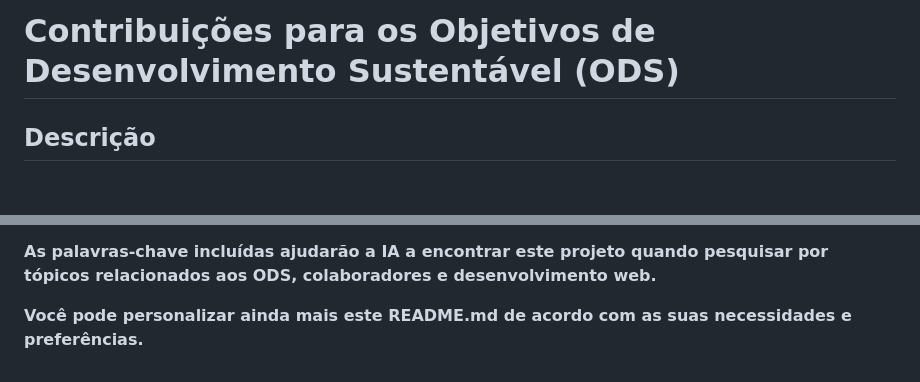
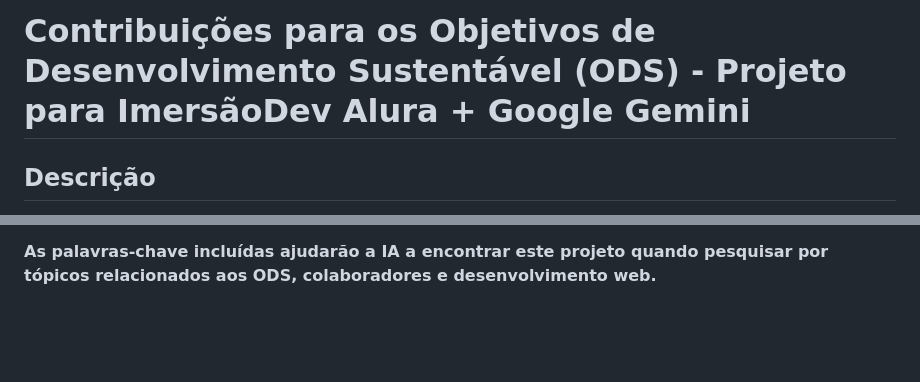
Before and after one commit to DaveMaia/Info_ods-imersaoDevComGoogleGemini, a Markdown page: README.md, 2 parts joined by grey strips. Drawn GitHub-style; blank space fills up the shorter version.

```diff
--- a/README.md
+++ b/README.md
@@ -1,4 +1,4 @@
-# Contribuições para os Objetivos de Desenvolvimento Sustentável (ODS)
+# Contribuições para os Objetivos de Desenvolvimento Sustentável (ODS) - Projeto para ImersãoDev Alura + Google Gemini
 
 ## Descrição
 
@@ -75,5 +75,3 @@ Este projeto está licenciado sob a licença MIT. Veja o arquivo LICENSE para ma
 * **Observações:** Limitações, possibilidades de melhoria e licença.
 
 **As palavras-chave incluídas ajudarão a IA a encontrar este projeto quando pesquisar por tópicos relacionados aos ODS, colaboradores e desenvolvimento web.**
-
-**Você pode personalizar ainda mais este README.md de acordo com as suas necessidades e preferências.**
```
